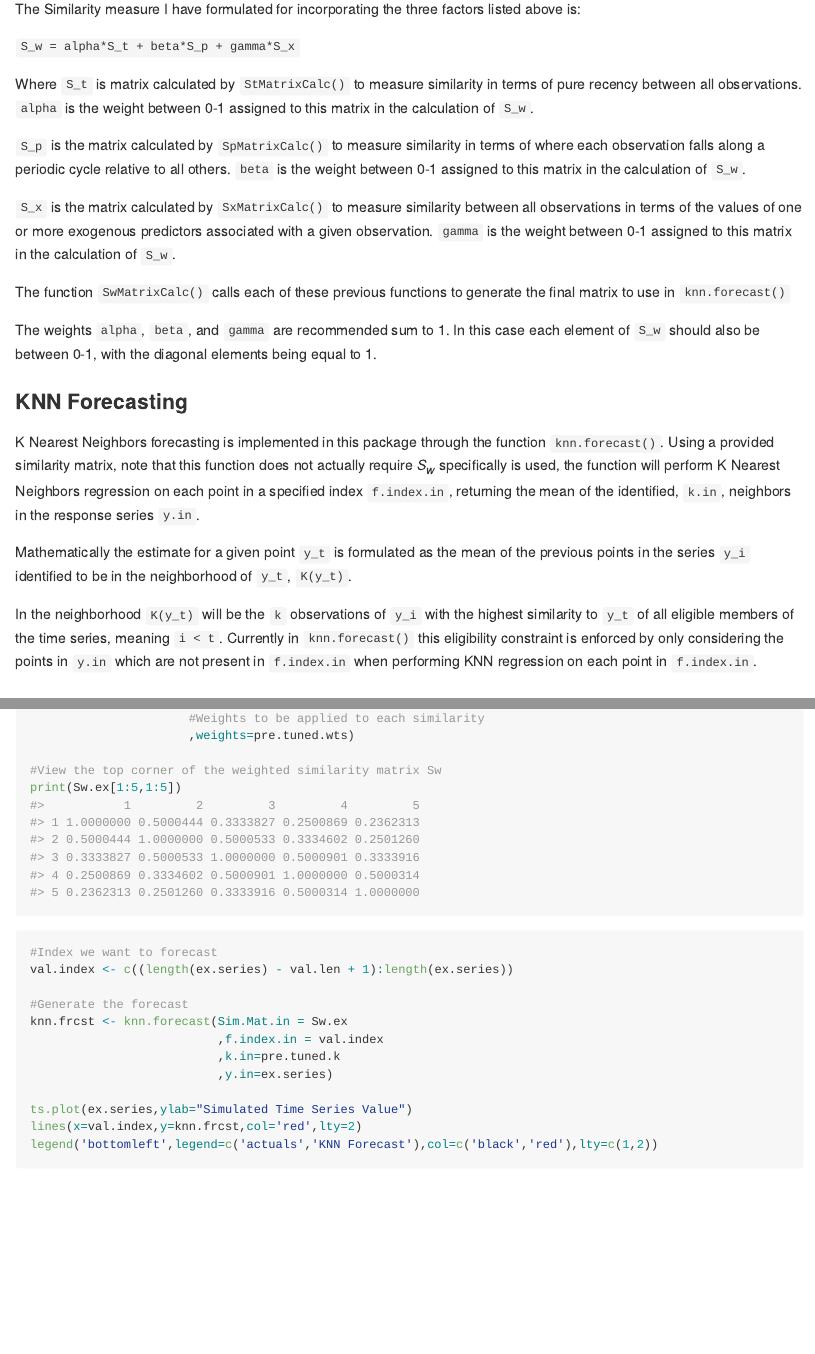
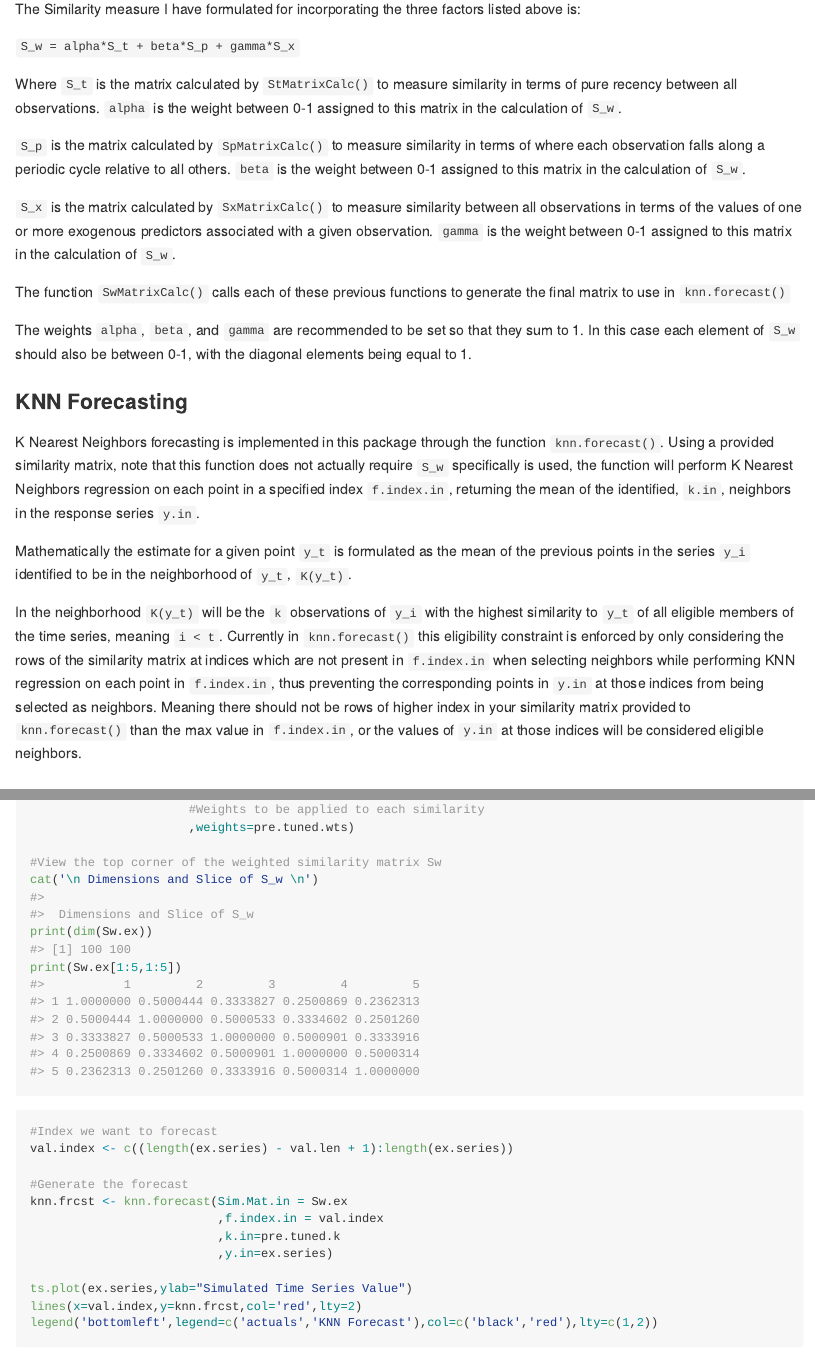
Before and after one commit to mtrupiano1/knnwtsim, an R Markdown document (README.Rmd): the page in a window 1100 px wide, from 430 px down, and a second part further down, joined at a grey line. The pictures show the output file README.md that the author committed with the source, drawn offline in the style of GitHub.

Commit message:
More README improvements

````diff
--- a/README.Rmd
+++ b/README.Rmd
@@ -36,7 +36,7 @@ The Similarity measure I have formulated for incorporating the three factors lis
 
 `S_w = alpha*S_t + beta*S_p + gamma*S_x`
 
-Where `S_t` is matrix calculated by `StMatrixCalc()` to measure similarity in terms of pure recency between all observations. `alpha` is the weight between 0-1 assigned to this matrix in the calculation of `S_w`.
+Where `S_t` is the matrix calculated by `StMatrixCalc()` to measure similarity in terms of pure recency between all observations. `alpha` is the weight between 0-1 assigned to this matrix in the calculation of `S_w`.
 
 `S_p` is the matrix calculated by `SpMatrixCalc()` to measure similarity in terms of where each observation falls
 along a periodic cycle relative to all others. `beta` is the weight between 0-1 assigned to this matrix in the calculation of `S_w`.
@@ -45,15 +45,15 @@ along a periodic cycle relative to all others. `beta` is the weight between 0-1
 
 The function `SwMatrixCalc()` calls each of these previous functions to generate the final matrix to use in `knn.forecast()`
 
-The weights `alpha`, `beta`, and `gamma` are recommended sum to 1. In this case each element of `S_w` should also be between 0-1, with the diagonal elements being equal to 1.
+The weights `alpha`, `beta`, and `gamma` are recommended to be set so that they sum to 1. In this case each element of `S_w` should also be between 0-1, with the diagonal elements being equal to 1.
 
 ### KNN Forecasting
 
-K Nearest Neighbors forecasting is implemented in this package through the function `knn.forecast()`. Using a provided similarity matrix, note that this function does not actually require $S_w$ specifically is used, the function will perform K Nearest Neighbors regression on each point in a specified index `f.index.in`, returning the mean of the identified, `k.in`, neighbors in the response series `y.in`.
+K Nearest Neighbors forecasting is implemented in this package through the function `knn.forecast()`. Using a provided similarity matrix, note that this function does not actually require `S_w` specifically is used, the function will perform K Nearest Neighbors regression on each point in a specified index `f.index.in`, returning the mean of the identified, `k.in`, neighbors in the response series `y.in`.
 
 Mathematically the estimate for a given point `y_t` is formulated as the mean of the previous points in the series `y_i` identified to be in the neighborhood of `y_t`, `K(y_t)`.
 
-In the neighborhood `K(y_t)` will be the `k` observations of `y_i` with the highest similarity to `y_t` of all eligible members of the time series, meaning `i < t`. Currently in `knn.forecast()` this eligibility constraint is enforced by only considering the points in `y.in` which are not present in `f.index.in` when performing KNN regression on each point in `f.index.in`.
+In the neighborhood `K(y_t)` will be the `k` observations of `y_i` with the highest similarity to `y_t` of all eligible members of the time series, meaning `i < t`. Currently in `knn.forecast()` this eligibility constraint is enforced by only considering the rows of the similarity matrix at indices which are not present in `f.index.in` when selecting neighbors while performing KNN regression on each point in `f.index.in`, thus preventing the corresponding points in `y.in` at those indices from being selected as neighbors. Meaning there should not be rows of higher index in your similarity matrix provided to `knn.forecast()` than the max value in `f.index.in`, or the values of `y.in` at those indices will be considered eligible neighbors.
 
 ## Installation
 
@@ -105,7 +105,10 @@ Sw.ex <- SwMatrixCalc(#For the recency similarity St
                       ,weights=pre.tuned.wts)
 
 #View the top corner of the weighted similarity matrix Sw
+cat('\n Dimensions and Slice of S_w \n')
+print(dim(Sw.ex))
 print(Sw.ex[1:5,1:5])
+
 
 ```
 
````
Also changed, not shown: README.md.
